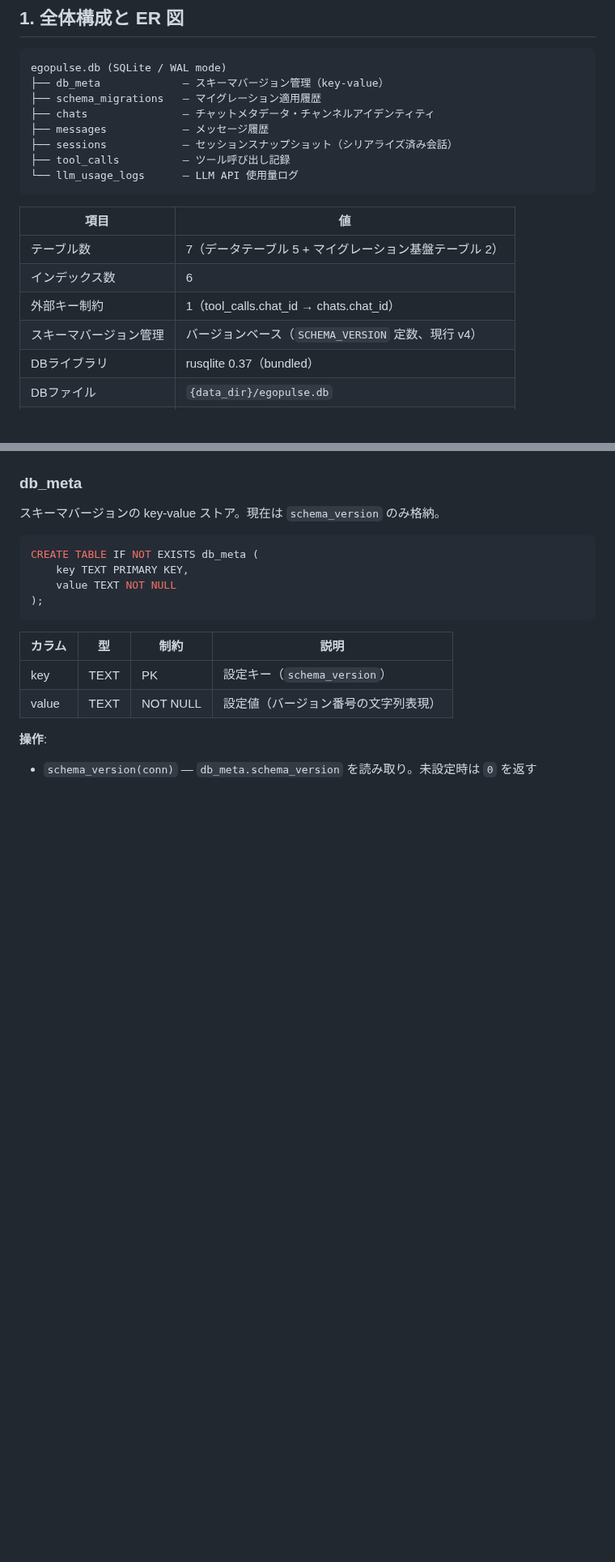
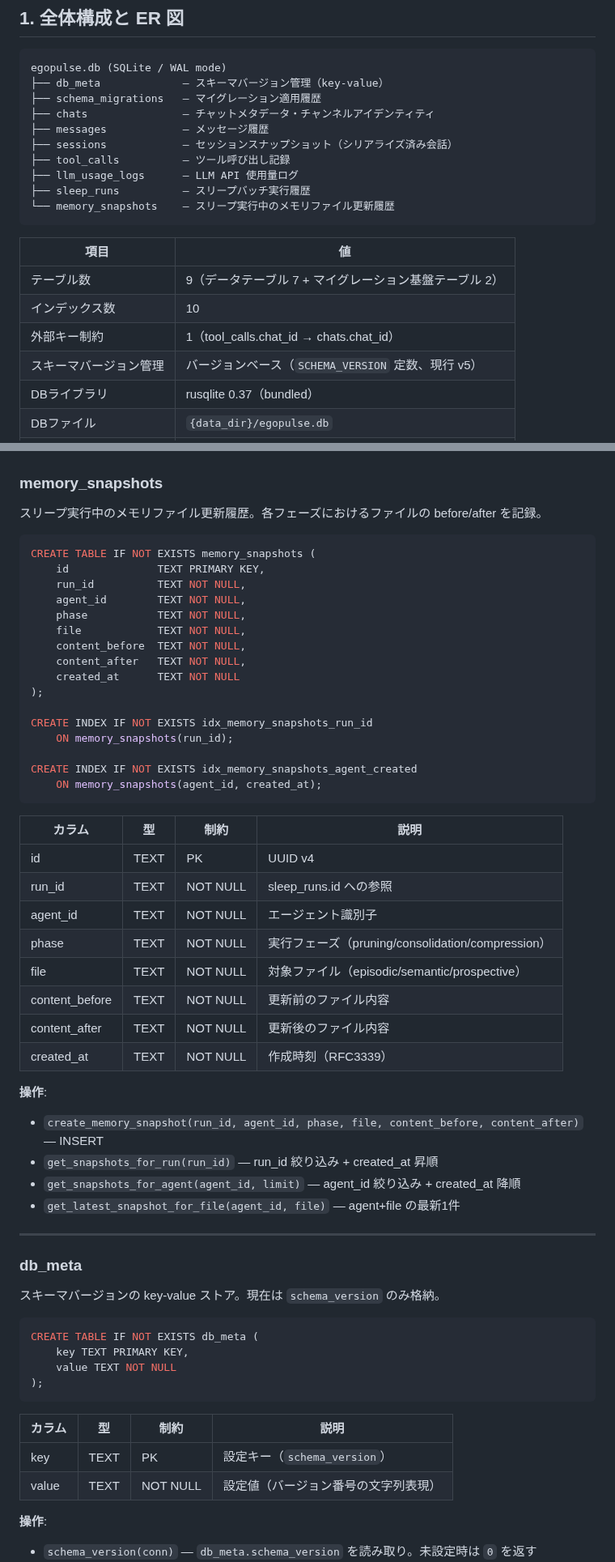
Before and after one commit to endo-ly/egopulse, a Markdown page: docs/db.md, 2 parts joined by grey strips. Shown at 81% size. Drawn GitHub-style; blank space fills up the shorter version.

Commit message:
docs: update db.md with sleep_runs and memory_snapshots schema
Ultraworked with [Sisyphus](https://github.com/code-yeongyu/oh-my-openagent)

Co-authored-by: Sisyphus <clio-agent@sisyphuslabs.ai>

````diff
--- a/docs/db.md
+++ b/docs/db.md
@@ -21,15 +21,17 @@ egopulse.db (SQLite / WAL mode)
 ├── messages            — メッセージ履歴
 ├── sessions            — セッションスナップショット（シリアライズ済み会話）
 ├── tool_calls          — ツール呼び出し記録
-└── llm_usage_logs      — LLM API 使用量ログ
+├── llm_usage_logs      — LLM API 使用量ログ
+├── sleep_runs          — スリープバッチ実行履歴
+└── memory_snapshots    — スリープ実行中のメモリファイル更新履歴
 ```
 
 | 項目 | 値 |
 |------|----|
-| テーブル数 | 7（データテーブル 5 + マイグレーション基盤テーブル 2） |
-| インデックス数 | 6 |
+| テーブル数 | 9（データテーブル 7 + マイグレーション基盤テーブル 2） |
+| インデックス数 | 10 |
 | 外部キー制約 | 1（tool_calls.chat_id → chats.chat_id） |
-| スキーマバージョン管理 | バージョンベース（`SCHEMA_VERSION` 定数、現行 v4） |
+| スキーマバージョン管理 | バージョンベース（`SCHEMA_VERSION` 定数、現行 v5） |
 | DBライブラリ | rusqlite 0.37（bundled） |
 | DBファイル | `{data_dir}/egopulse.db` |
 | 接続ラッパー | `Mutex<Connection>` |
@@ -299,3 +381,45 @@ CREATE INDEX IF NOT EXISTS idx_llm_usage_created
+### memory_snapshots
+
+スリープ実行中のメモリファイル更新履歴。各フェーズにおけるファイルの before/after を記録。
+
+```sql
+CREATE TABLE IF NOT EXISTS memory_snapshots (
+    id              TEXT PRIMARY KEY,
+    run_id          TEXT NOT NULL,
+    agent_id        TEXT NOT NULL,
+    phase           TEXT NOT NULL,
+    file            TEXT NOT NULL,
+    content_before  TEXT NOT NULL,
+    content_after   TEXT NOT NULL,
+    created_at      TEXT NOT NULL
+);
+
+CREATE INDEX IF NOT EXISTS idx_memory_snapshots_run_id
+    ON memory_snapshots(run_id);
+
+CREATE INDEX IF NOT EXISTS idx_memory_snapshots_agent_created
+    ON memory_snapshots(agent_id, created_at);
+```
+
+| カラム | 型 | 制約 | 説明 |
+|--------|----|------|------|
+| id | TEXT | PK | UUID v4 |
+| run_id | TEXT | NOT NULL | sleep_runs.id への参照 |
+| agent_id | TEXT | NOT NULL | エージェント識別子 |
+| phase | TEXT | NOT NULL | 実行フェーズ（pruning/consolidation/compression） |
+| file | TEXT | NOT NULL | 対象ファイル（episodic/semantic/prospective） |
+| content_before | TEXT | NOT NULL | 更新前のファイル内容 |
+| content_after | TEXT | NOT NULL | 更新後のファイル内容 |
+| created_at | TEXT | NOT NULL | 作成時刻（RFC3339） |
+
+**操作**:
+- `create_memory_snapshot(run_id, agent_id, phase, file, content_before, content_after)` — INSERT
+- `get_snapshots_for_run(run_id)` — run_id 絞り込み + created_at 昇順
+- `get_snapshots_for_agent(agent_id, limit)` — agent_id 絞り込み + created_at 降順
+- `get_latest_snapshot_for_file(agent_id, file)` — agent+file の最新1件
+
+---
+
 ### db_meta
 
 スキーマバージョンの key-value ストア。現在は `schema_version` のみ格納。
````
Also changed, not shown: other parts of docs/db.md (+86 -4 lines).
